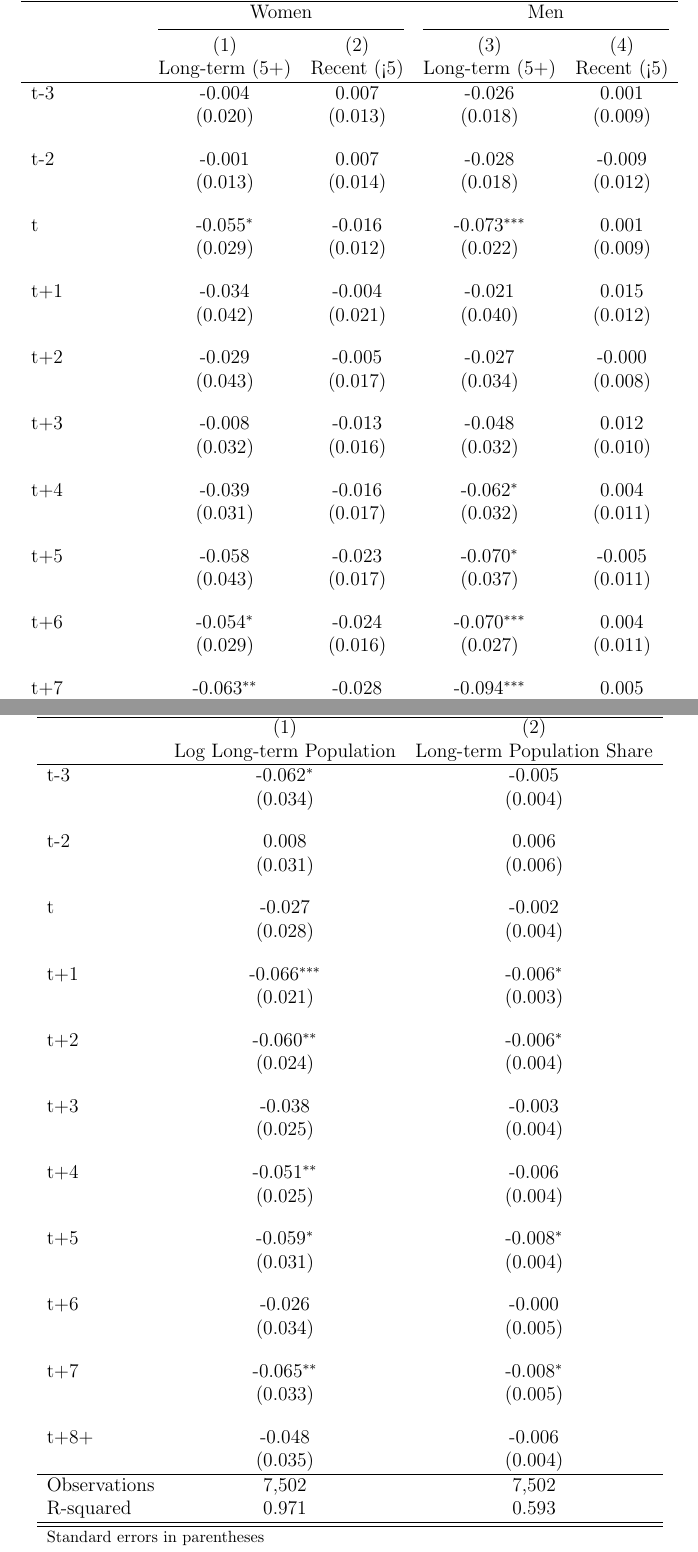
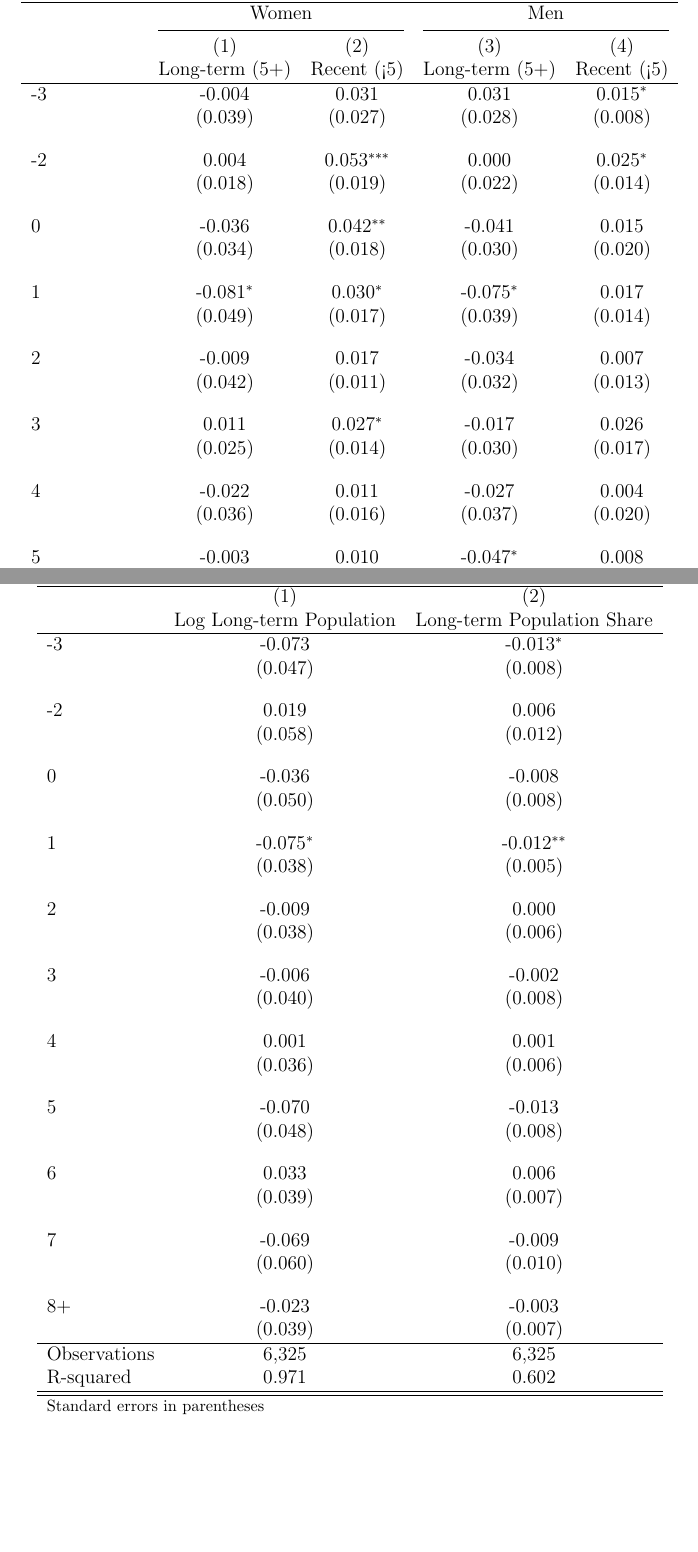
Before and after one commit to malcolmkass/Casino-Marriage-Paper-Draft, a LaTeX paper (main.tex, which reads table4_residence_duration.tex, table5_population_composition.tex): two parts of pages 11 and 13 of 19, joined at a grey line, cut so that both start at the same text, the shorter picture padded with empty space. Compiled offline with pdfLaTeX.

Commit message:
tab4 and5

```diff
--- a/table4_residence_duration.tex
+++ b/table4_residence_duration.tex
@@ -7,32 +7,30 @@
             &\multicolumn{1}{c}{(1)}&\multicolumn{1}{c}{(2)}&\multicolumn{1}{c}{(3)}&\multicolumn{1}{c}{(4)}\\
             &\multicolumn{1}{c}{Long-term (5+)}&\multicolumn{1}{c}{Recent (<5)}&\multicolumn{1}{c}{Long-term (5+)}&\multicolumn{1}{c}{Recent (<5)}\\
 \hline
-t-3         &      -0.004         &       0.007         &      -0.026         &       0.001         \\
-            &     (0.020)         &     (0.013)         &     (0.018)         &     (0.009)         \\
+-3          &      -0.004         &       0.031         &       0.031         &       0.015\sym{*}  \\
+            &     (0.039)         &     (0.027)         &     (0.028)         &     (0.008)         \\
 [1em]
-t-2         &      -0.001         &       0.007         &      -0.028         &      -0.009         \\
-            &     (0.013)         &     (0.014)         &     (0.018)         &     (0.012)         \\
+-2          &       0.004         &       0.053\sym{***}&       0.000         &       0.025\sym{*}  \\
+            &     (0.018)         &     (0.019)         &     (0.022)         &     (0.014)         \\
 [1em]
-t           &      -0.055\sym{*}  &      -0.016         &      -0.073\sym{***}&       0.001         \\
-            &     (0.029)         &     (0.012)         &     (0.022)         &     (0.009)         \\
+0           &      -0.036         &       0.042\sym{**} &      -0.041         &       0.015         \\
+            &     (0.034)         &     (0.018)         &     (0.030)         &     (0.020)         \\
 [1em]
-t+1         &      -0.034         &      -0.004         &      -0.021         &       0.015         \\
-            &     (0.042)         &     (0.021)         &     (0.040)         &     (0.012)         \\
+1           &      -0.081\sym{*}  &       0.030\sym{*}  &      -0.075\sym{*}  &       0.017         \\
+            &     (0.049)         &     (0.017)         &     (0.039)         &     (0.014)         \\
 [1em]
-t+2         &      -0.029         &      -0.005         &      -0.027         &      -0.000         \\
-            &     (0.043)         &     (0.017)         &     (0.034)         &     (0.008)         \\
+2           &      -0.009         &       0.017         &      -0.034         &       0.007         \\
+            &     (0.042)         &     (0.011)         &     (0.032)         &     (0.013)         \\
 [1em]
-t+3         &      -0.008         &      -0.013         &      -0.048         &       0.012         \\
-            &     (0.032)         &     (0.016)         &     (0.032)         &     (0.010)         \\
+3           &       0.011         &       0.027\sym{*}  &      -0.017         &       0.026         \\
+            &     (0.025)         &     (0.014)         &     (0.030)         &     (0.017)         \\
 [1em]
-t+4         &      -0.039         &      -0.016         &      -0.062\sym{*}  &       0.004         \\
-            &     (0.031)         &     (0.017)         &     (0.032)         &     (0.011)         \\
+4           &      -0.022         &       0.011         &      -0.027         &       0.004         \\
+            &     (0.036)         &     (0.016)         &     (0.037)         &     (0.020)         \\
 [1em]
-t+5         &      -0.058         &      -0.023         &      -0.070\sym{*}  &      -0.005         \\
-            &     (0.043)         &     (0.017)         &     (0.037)         &     (0.011)         \\
+5           &      -0.003         &       0.010         &      -0.047\sym{*}  &       0.008         \\
+            &     (0.030)         &     (0.013)         &     (0.028)         &     (0.022)         \\
 [1em]
-t+6         &      -0.054\sym{*}  &      -0.024         &      -0.070\sym{***}&       0.004         \\
-            &     (0.029)         &     (0.016)         &     (0.027)         &     (0.011)         \\
+6           &      -0.017         &       0.009         &      -0.025         &       0.005         \\
+            &     (0.025)         &     (0.020)         &     (0.028)         &     (0.017)         \\
 [1em]
-t+7         &      -0.063\sym{**} &      -0.028         &      -0.094\sym{***}&       0.005         \\
-            &     (0.031)         &     (0.019)         &     (0.029)         &     (0.013)         \\
--- a/table5_population_composition.tex
+++ b/table5_population_composition.tex
@@ -6,41 +6,41 @@
             &\multicolumn{1}{c}{(1)}&\multicolumn{1}{c}{(2)}\\
             &\multicolumn{1}{c}{Log Long-term Population}&\multicolumn{1}{c}{Long-term Population Share}\\
 \hline
-t-3         &      -0.062\sym{*}  &      -0.005         \\
-            &     (0.034)         &     (0.004)         \\
+-3          &      -0.073         &      -0.013\sym{*}  \\
+            &     (0.047)         &     (0.008)         \\
 [1em]
-t-2         &       0.008         &       0.006         \\
-            &     (0.031)         &     (0.006)         \\
+-2          &       0.019         &       0.006         \\
+            &     (0.058)         &     (0.012)         \\
 [1em]
-t           &      -0.027         &      -0.002         \\
-            &     (0.028)         &     (0.004)         \\
+0           &      -0.036         &      -0.008         \\
+            &     (0.050)         &     (0.008)         \\
 [1em]
-t+1         &      -0.066\sym{***}&      -0.006\sym{*}  \\
-            &     (0.021)         &     (0.003)         \\
+1           &      -0.075\sym{*}  &      -0.012\sym{**} \\
+            &     (0.038)         &     (0.005)         \\
 [1em]
-t+2         &      -0.060\sym{**} &      -0.006\sym{*}  \\
-            &     (0.024)         &     (0.004)         \\
+2           &      -0.009         &       0.000         \\
+            &     (0.038)         &     (0.006)         \\
 [1em]
-t+3         &      -0.038         &      -0.003         \\
-            &     (0.025)         &     (0.004)         \\
+3           &      -0.006         &      -0.002         \\
+            &     (0.040)         &     (0.008)         \\
 [1em]
-t+4         &      -0.051\sym{**} &      -0.006         \\
-            &     (0.025)         &     (0.004)         \\
+4           &       0.001         &       0.001         \\
+            &     (0.036)         &     (0.006)         \\
 [1em]
-t+5         &      -0.059\sym{*}  &      -0.008\sym{*}  \\
-            &     (0.031)         &     (0.004)         \\
+5           &      -0.070         &      -0.013         \\
+            &     (0.048)         &     (0.008)         \\
 [1em]
-t+6         &      -0.026         &      -0.000         \\
-            &     (0.034)         &     (0.005)         \\
+6           &       0.033         &       0.006         \\
+            &     (0.039)         &     (0.007)         \\
 [1em]
-t+7         &      -0.065\sym{**} &      -0.008\sym{*}  \\
-            &     (0.033)         &     (0.005)         \\
+7           &      -0.069         &      -0.009         \\
+            &     (0.060)         &     (0.010)         \\
 [1em]
-t+8+        &      -0.048         &      -0.006         \\
-            &     (0.035)         &     (0.004)         \\
+8+          &      -0.023         &      -0.003         \\
+            &     (0.039)         &     (0.007)         \\
 \hline
-Observations&       7,502         &       7,502         \\
-R-squared   &       0.971         &       0.593         \\
+Observations&       6,325         &       6,325         \\
+R-squared   &       0.971         &       0.602         \\
 \hline\hline
 \multicolumn{3}{l}{\footnotesize Standard errors in parentheses}\\
 \multicolumn{3}{l}{\footnotesize Standard errors clustered at county level in parentheses.}\\
```
Also changed, not shown: main.tex (+4 -0 lines), table4_residence_duration.tex (10 more changed lines).
